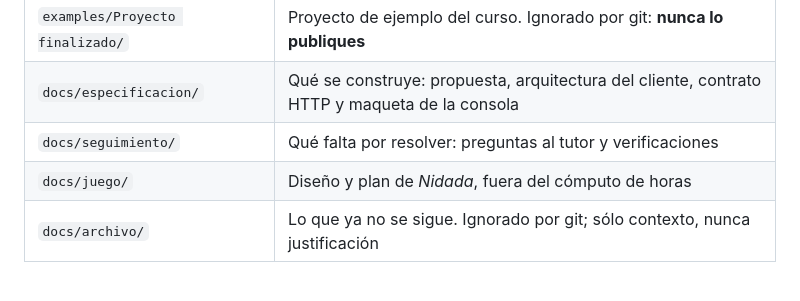
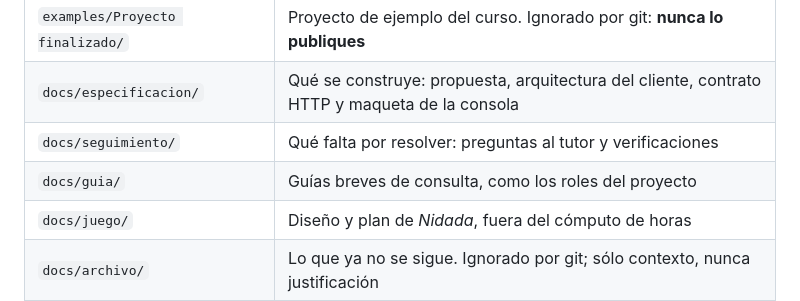
Before and after one commit to calenorpobil/Trazabilidad-videojuegos, a Markdown page: CLAUDE.md, the part around the change. GitHub-like rendering; blank space fills up the shorter version.

Commit message:
Guia: tabla de roles del proyecto
Co-Authored-By: Claude Opus 5.5 <noreply@anthropic.com>

```diff
--- a/CLAUDE.md
+++ b/CLAUDE.md
@@ -74,6 +74,7 @@ la propuesta; si no está en ella, no entra.
 | `examples/Proyecto finalizado/` | Proyecto de ejemplo del curso. Ignorado por git: **nunca lo publiques** |
 | `docs/especificacion/` | Qué se construye: propuesta, arquitectura del cliente, contrato HTTP y maqueta de la consola |
 | `docs/seguimiento/` | Qué falta por resolver: preguntas al tutor y verificaciones |
+| `docs/guia/` | Guías breves de consulta, como los roles del proyecto |
 | `docs/juego/` | Diseño y plan de *Nidada*, fuera del cómputo de horas |
 | `docs/archivo/` | Lo que ya no se sigue. Ignorado por git; sólo contexto, nunca justificación |
 
```
Also changed, not shown: docs/guia/roles.md (added, +22 -0 lines).
